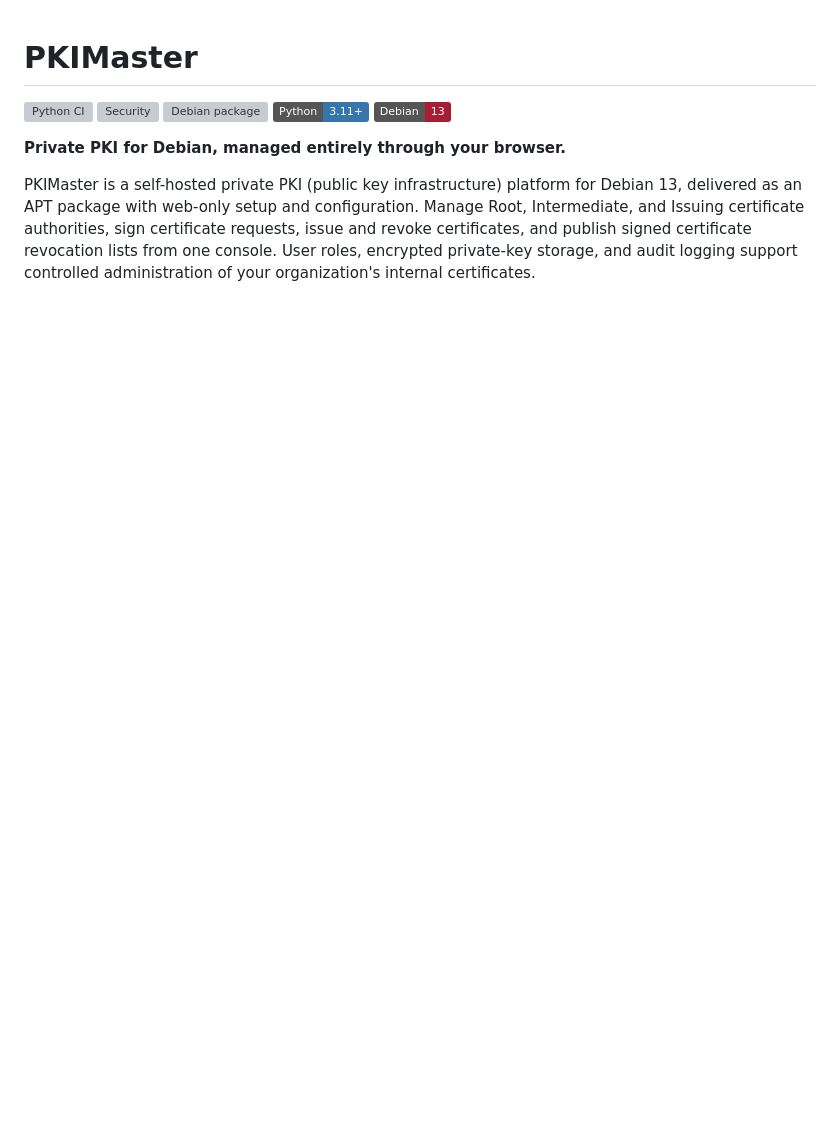
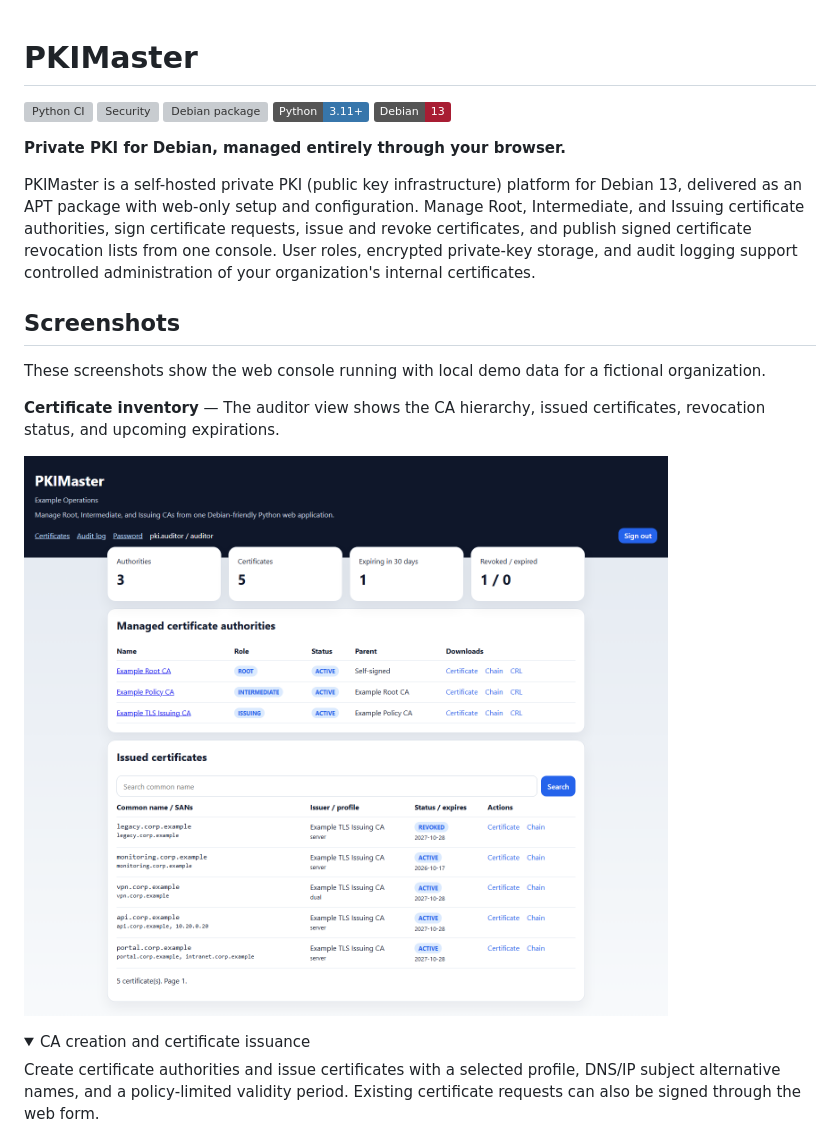
Before and after one commit to BartelLuis/PKIMaster, a Markdown page: README.md, the part around one of its changes. Rendered like a GitHub page; pictures changed too: docs/screenshots/certificate-inventory.png (added); folded sections open; badges without logos; blank space fills up the shorter version; grey boxes are pictures that could not be loaded.

Commit message:
docs(README): add application screenshots

```diff
--- a/README.md
+++ b/README.md
@@ -9,3 +9,17 @@
 **Private PKI for Debian, managed entirely through your browser.**
 
 PKIMaster is a self-hosted private PKI (public key infrastructure) platform for Debian 13, delivered as an APT package with web-only setup and configuration. Manage Root, Intermediate, and Issuing certificate authorities, sign certificate requests, issue and revoke certificates, and publish signed certificate revocation lists from one console. User roles, encrypted private-key storage, and audit logging support controlled administration of your organization's internal certificates.
+
+## Screenshots
+
+These screenshots show the web console running with local demo data for a fictional organization.
+
+**Certificate inventory** — The auditor view shows the CA hierarchy, issued certificates, revocation status, and upcoming expirations.
+
+![PKIMaster certificate inventory with Root, Intermediate, and Issuing CAs, five certificates, and expiry statistics](docs/screenshots/certificate-inventory.png)
+
+<details>
+<summary>CA creation and certificate issuance</summary>
+
+Create certificate authorities and issue certificates with a selected profile, DNS/IP subject alternative names, and a policy-limited validity period. Existing certificate requests can also be signed through the web form.
+
```
Also changed, not shown: other parts of README.md (+21 -0 lines), docs/screenshots/audit-log.png (added), docs/screenshots/certificate-issuance.png (added), docs/screenshots/web-configuration.png (added).
